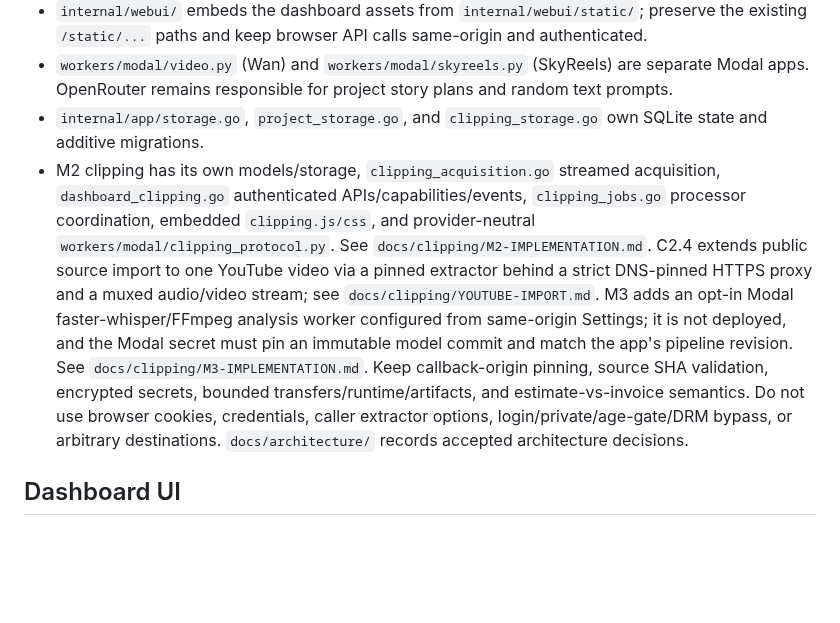
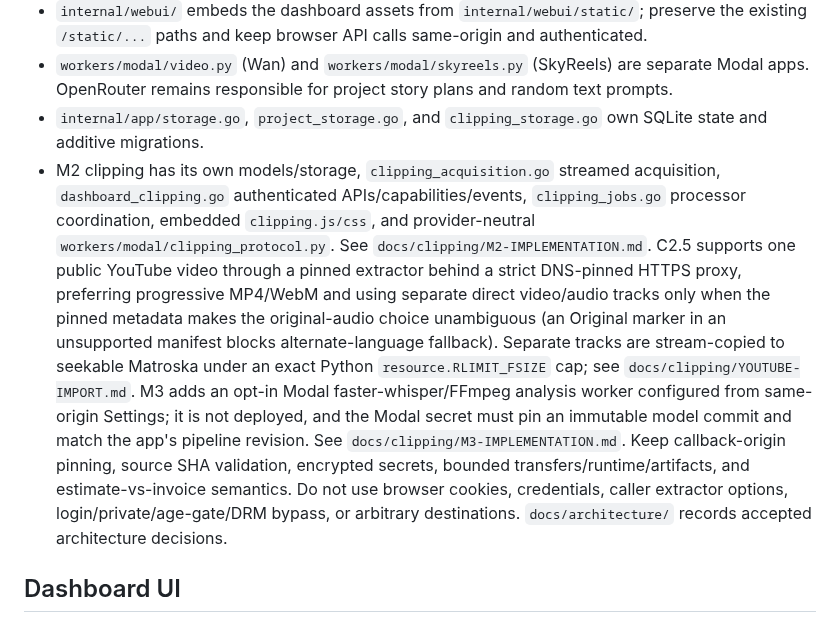
Before and after one commit to darkweb19/video-automation, a Markdown page: AGENTS.md, the part around the change. Drawn GitHub-style; blank space fills up the shorter version.

```diff
--- a/AGENTS.md
+++ b/AGENTS.md
@@ -24,7 +24,7 @@ Read the root `SESSION.md` at the start of a task when it exists. Use `README.md
 - `internal/webui/` embeds the dashboard assets from `internal/webui/static/`; preserve the existing `/static/...` paths and keep browser API calls same-origin and authenticated.
 - `workers/modal/video.py` (Wan) and `workers/modal/skyreels.py` (SkyReels) are separate Modal apps. OpenRouter remains responsible for project story plans and random text prompts.
 - `internal/app/storage.go`, `project_storage.go`, and `clipping_storage.go` own SQLite state and additive migrations.
-- M2 clipping has its own models/storage, `clipping_acquisition.go` streamed acquisition, `dashboard_clipping.go` authenticated APIs/capabilities/events, `clipping_jobs.go` processor coordination, embedded `clipping.js/css`, and provider-neutral `workers/modal/clipping_protocol.py`. See `docs/clipping/M2-IMPLEMENTATION.md`. C2.4 extends public source import to one YouTube video via a pinned extractor behind a strict DNS-pinned HTTPS proxy and a muxed audio/video stream; see `docs/clipping/YOUTUBE-IMPORT.md`. M3 adds an opt-in Modal faster-whisper/FFmpeg analysis worker configured from same-origin Settings; it is not deployed, and the Modal secret must pin an immutable model commit and match the app's pipeline revision. See `docs/clipping/M3-IMPLEMENTATION.md`. Keep callback-origin pinning, source SHA validation, encrypted secrets, bounded transfers/runtime/artifacts, and estimate-vs-invoice semantics. Do not use browser cookies, credentials, caller extractor options, login/private/age-gate/DRM bypass, or arbitrary destinations. `docs/architecture/` records accepted architecture decisions.
+- M2 clipping has its own models/storage, `clipping_acquisition.go` streamed acquisition, `dashboard_clipping.go` authenticated APIs/capabilities/events, `clipping_jobs.go` processor coordination, embedded `clipping.js/css`, and provider-neutral `workers/modal/clipping_protocol.py`. See `docs/clipping/M2-IMPLEMENTATION.md`. C2.5 supports one public YouTube video through a pinned extractor behind a strict DNS-pinned HTTPS proxy, preferring progressive MP4/WebM and using separate direct video/audio tracks only when the pinned metadata makes the original-audio choice unambiguous (an Original marker in an unsupported manifest blocks alternate-language fallback). Separate tracks are stream-copied to seekable Matroska under an exact Python `resource.RLIMIT_FSIZE` cap; see `docs/clipping/YOUTUBE-IMPORT.md`. M3 adds an opt-in Modal faster-whisper/FFmpeg analysis worker configured from same-origin Settings; it is not deployed, and the Modal secret must pin an immutable model commit and match the app's pipeline revision. See `docs/clipping/M3-IMPLEMENTATION.md`. Keep callback-origin pinning, source SHA validation, encrypted secrets, bounded transfers/runtime/artifacts, and estimate-vs-invoice semantics. Do not use browser cookies, credentials, caller extractor options, login/private/age-gate/DRM bypass, or arbitrary destinations. `docs/architecture/` records accepted architecture decisions.
 
 ## Dashboard UI
 
```
Also changed, not shown: README.md (+3 -3 lines).
